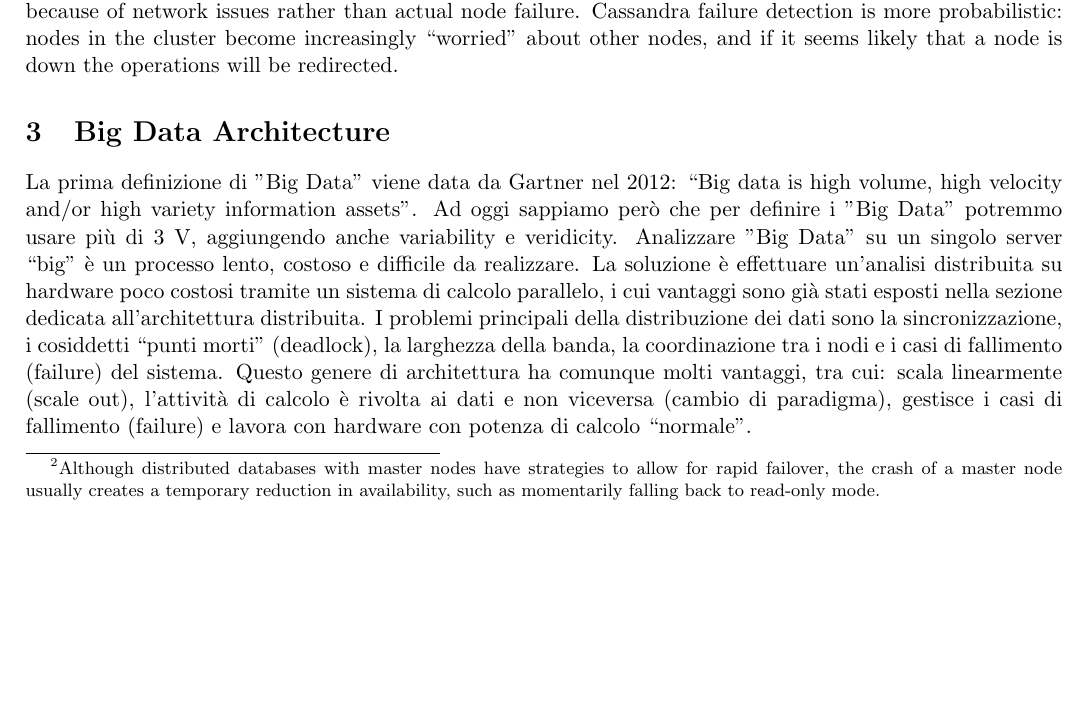
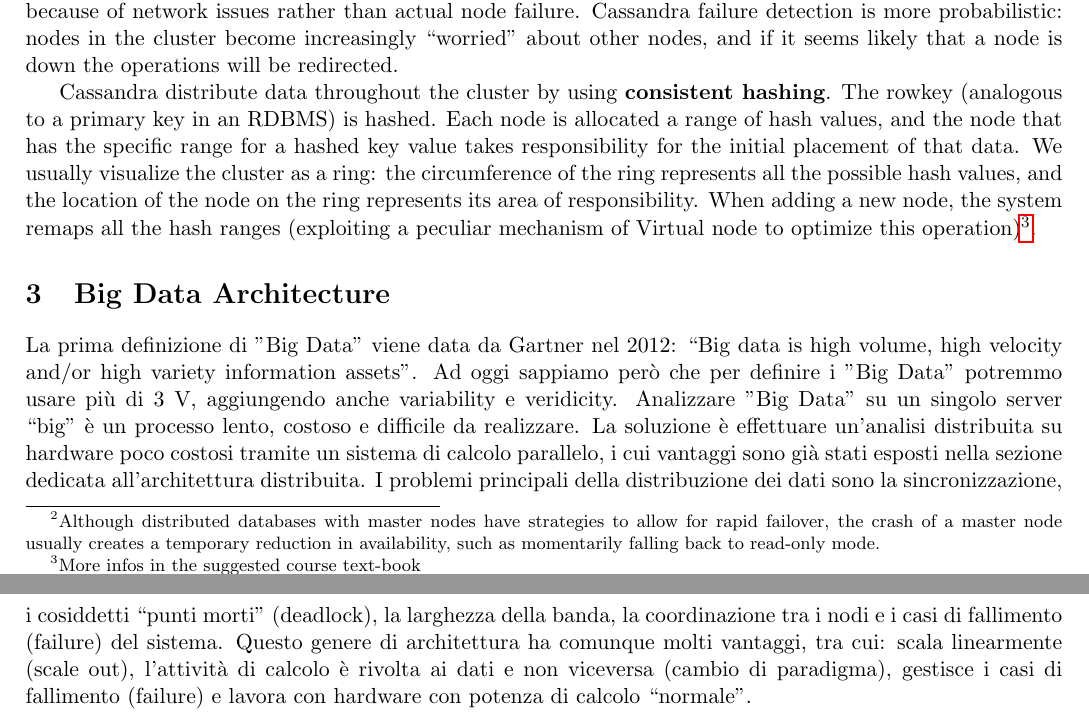
Before and after one commit to moiraghif/appunti, a LaTeX document (data management/DataManagement.tex): part of page 14 of 22 before the commit and two parts of pages 14 and 15 of 22 after it, the two joined at a grey line, cut so that both start at the same text, the shorter picture padded with empty space. Compiled offline with pdfLaTeX.

Commit message:
some more Cassandra

```diff
--- a/data management/DataManagement.tex
+++ b/data management/DataManagement.tex
@@ -714,6 +714,11 @@ This architecture eliminates any single point of failure within the cluster.\foo
 
 One of the main reasons of gossip is related to node availability. Usually the only way to detect node failure is a system of heartbeats between nodes. However (in a distributed system) the heartbeats may be lost because of network issues rather than actual node failure. Cassandra failure detection is more probabilistic: nodes in the cluster become increasingly “worried” about other nodes, and if it seems likely that a node is down the operations will be redirected.
 
+Cassandra distribute data throughout the cluster by using \textbf{consistent hashing}. The rowkey (analogous to a primary key in an RDBMS) is hashed. Each node is allocated a range of hash values, and the node that has the specific range for a hashed key value takes responsibility for the initial placement of that data.
+We usually visualize the cluster as a ring: the circumference of the ring represents all the possible hash values, and the location of the node on the ring represents its area of responsibility.
+When adding a new node, the system remaps all
+the hash ranges (exploiting a peculiar mechanism of Virtual node to optimize this operation)\footnote{More infos in the suggested course text-book}.
+
 %Sezione in italiano ricavata dagli appunti dell'anno scorso. (Grande)
 %Per ora non si sa se questa parte sarà richiesta all'esame. Adesso sì
 %Da integrare se disponete di appunti affidabil ricavati a lezione
```
Also changed, not shown: data management/DataManagement.pdf.
